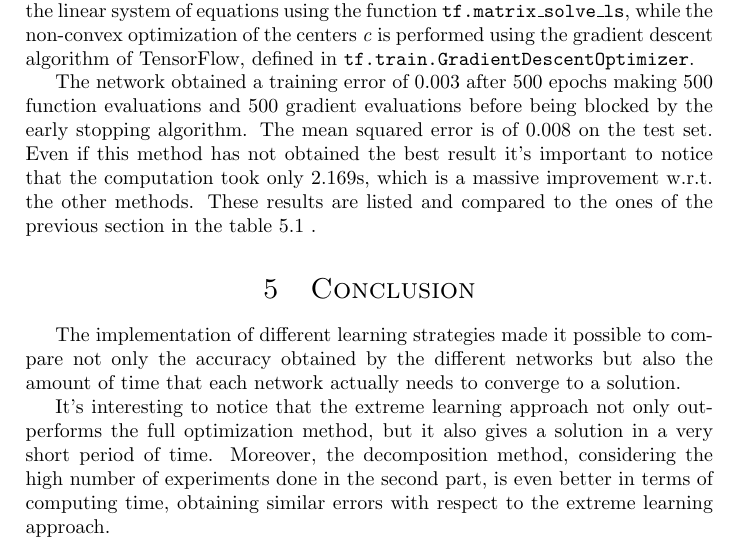
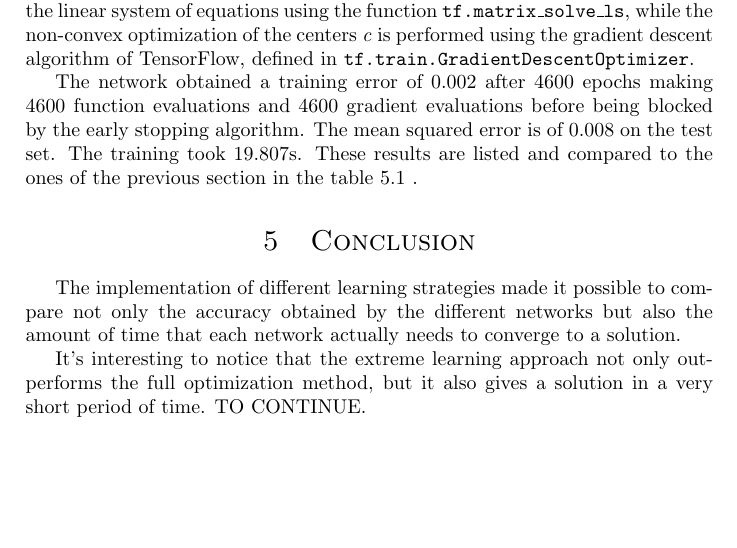
Before and after one commit to micco00x/OMML-hw1, a LaTeX document (doc/main.tex): part of page 4 of 5, cut so that both start at the same text, the shorter picture padded with empty space. Compiled offline with pdfLaTeX.

Commit message:
Documentation updated

```diff
--- a/doc/main.tex
+++ b/doc/main.tex
@@ -285,12 +285,10 @@ In particular, the convex optimization of the weights
 \textit{c} is performed using the gradient descent algorithm of TensorFlow,
 defined in \texttt{tf.train.GradientDescentOptimizer}.
 
-The network obtained a training error of 0.003 after 500 epochs making
-500 function evaluations and 500 gradient evaluations before being
+The network obtained a training error of 0.002 after 4600 epochs making
+4600 function evaluations and 4600 gradient evaluations before being
 blocked by the early stopping algorithm.
-The mean squared error is of 0.008 on the test set. Even if this method has not
-obtained the best result it's important to notice that the computation took only
-2.169s, which is a massive improvement w.r.t. the other methods.
+The mean squared error is of 0.008 on the test set. The training took 19.807s.
 These results are listed and compared to the ones of the previous section in the table \ref{tab:experiments} .
 
 %-------------------------------------------------------------------------------
@@ -303,10 +301,7 @@ amount of time that each network actually needs to converge to a solution.
 
 It's interesting to notice that the extreme learning approach not only
 outperforms the full optimization method, but it also gives a solution
-in a very short period of time. Moreover, the decomposition method,
-considering the high number of experiments done in the
-second part, is even better in terms of computing time, obtaining similar
-errors with respect to the extreme learning approach.
+in a very short period of time. TO CONTINUE.
 
 \begin{table}
 	%\setlength\tabcolsep{1.5pt}
```
Also changed, not shown: doc/images/RBFN_BLOCK_N_70_sigma_025_rho_1e-05.png, doc/main.tex (2 more changed lines).
